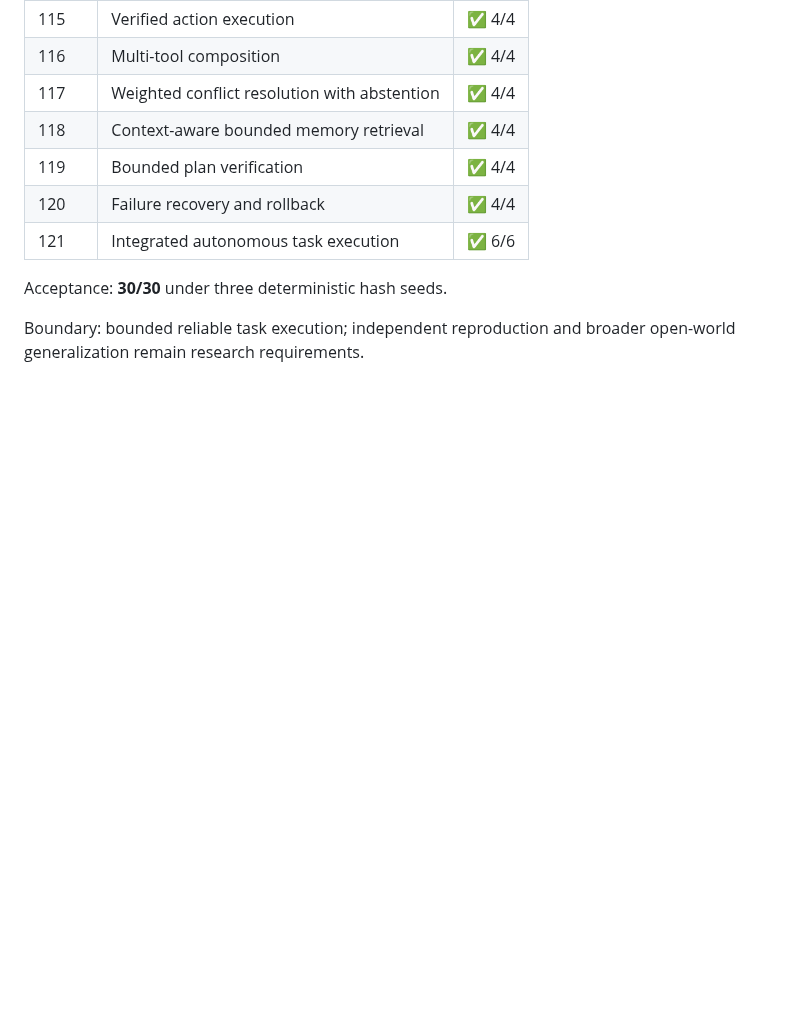
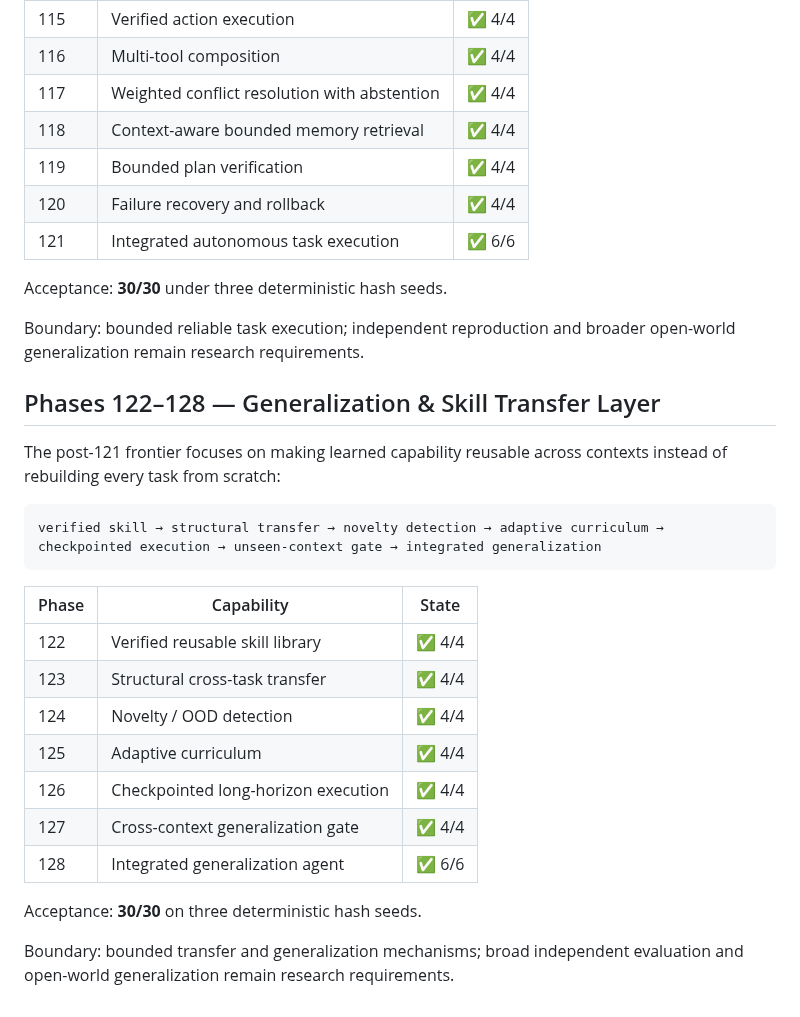
Before and after one commit to realahmad07/Mirror-7, a Markdown page: ROADMAP.md, the part around the change. Drawn GitHub-style; blank space fills up the shorter version.

Commit message:
Extend roadmap through Phase 128

````diff
--- a/ROADMAP.md
+++ b/ROADMAP.md
@@ -696,3 +696,26 @@ action verification → tool composition → conflict resolution → memory retr
 Acceptance: **30/30** under three deterministic hash seeds.
 
 Boundary: bounded reliable task execution; independent reproduction and broader open-world generalization remain research requirements.
+
+
+## Phases 122–128 — Generalization & Skill Transfer Layer
+
+The post-121 frontier focuses on making learned capability reusable across contexts instead of rebuilding every task from scratch:
+
+```text
+verified skill → structural transfer → novelty detection → adaptive curriculum → checkpointed execution → unseen-context gate → integrated generalization
+```
+
+| Phase | Capability | State |
+|---|---|:---:|
+| 122 | Verified reusable skill library | ✅ 4/4 |
+| 123 | Structural cross-task transfer | ✅ 4/4 |
+| 124 | Novelty / OOD detection | ✅ 4/4 |
+| 125 | Adaptive curriculum | ✅ 4/4 |
+| 126 | Checkpointed long-horizon execution | ✅ 4/4 |
+| 127 | Cross-context generalization gate | ✅ 4/4 |
+| 128 | Integrated generalization agent | ✅ 6/6 |
+
+Acceptance: **30/30** on three deterministic hash seeds.
+
+Boundary: bounded transfer and generalization mechanisms; broad independent evaluation and open-world generalization remain research requirements.
````
